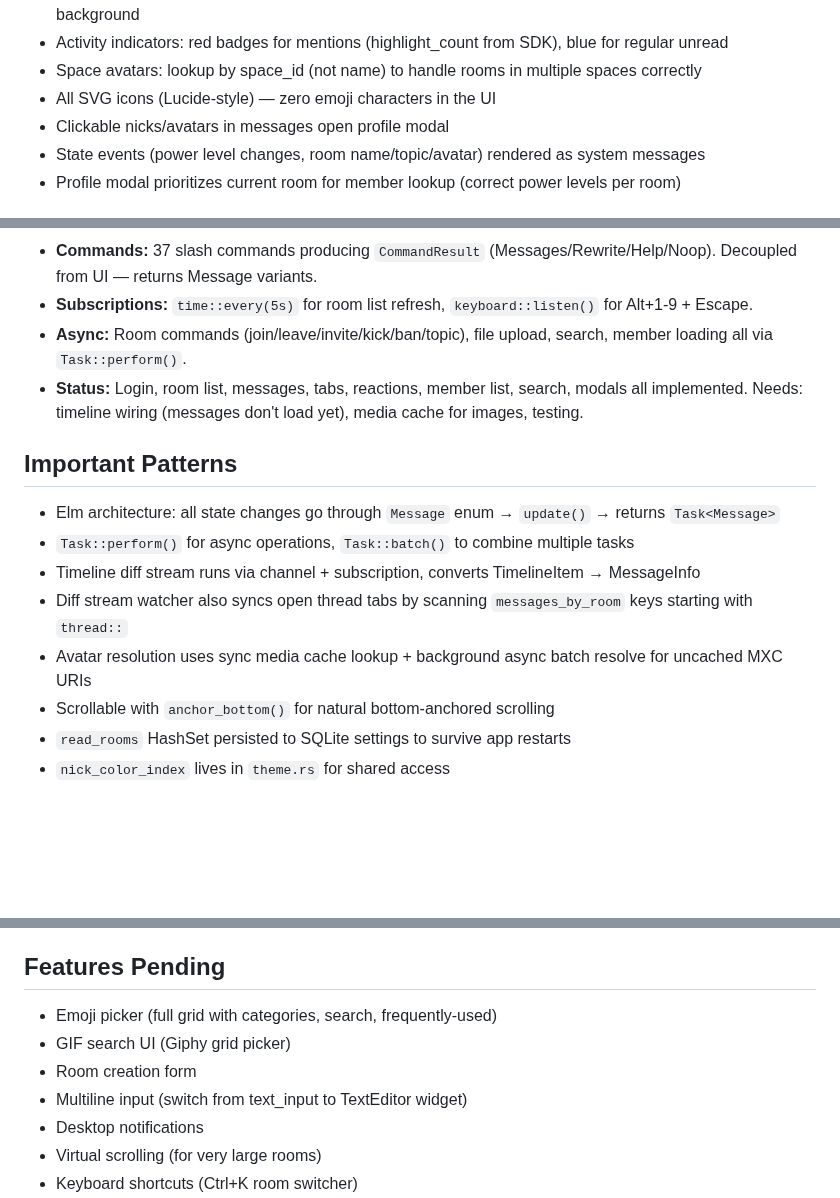
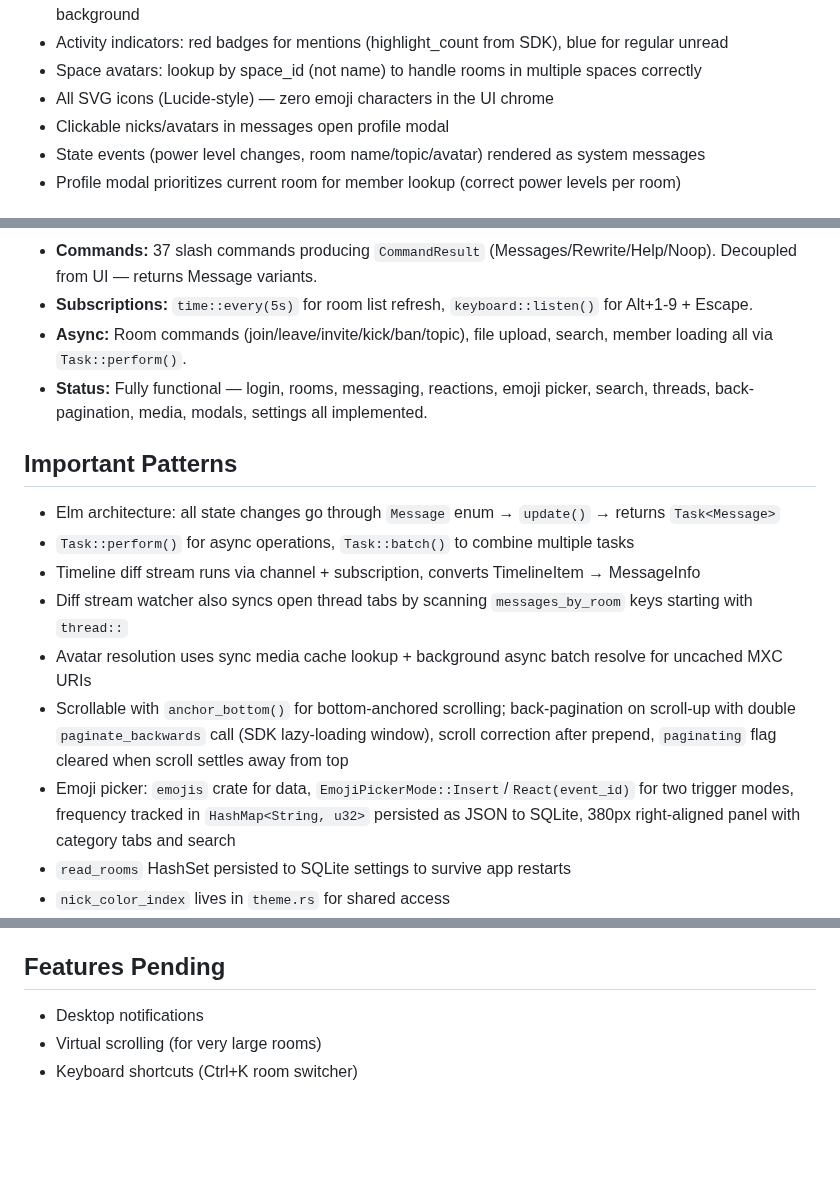
Before and after one commit to phrac/fluxchat, a Markdown page: CLAUDE.md, 3 parts joined by grey strips. Drawn GitHub-style; blank space fills up the shorter version.

```diff
--- a/CLAUDE.md
+++ b/CLAUDE.md
@@ -45,7 +45,7 @@ A cross-platform Matrix chat client written entirely in Rust. IRC-inspired UI. U
 - Highlight words: `/highlight`/`/unhighlight` with persisted keyword list, matching messages get red-tinted background
 - Activity indicators: red badges for mentions (highlight_count from SDK), blue for regular unread
 - Space avatars: lookup by space_id (not name) to handle rooms in multiple spaces correctly
-- All SVG icons (Lucide-style) — zero emoji characters in the UI
+- All SVG icons (Lucide-style) — zero emoji characters in the UI chrome
 - Clickable nicks/avatars in messages open profile modal
 - State events (power level changes, room name/topic/avatar) rendered as system messages
 - Profile modal prioritizes current room for member lookup (correct power levels per room)
@@ -65,7 +65,7 @@ cargo run -p fluxchat
 - **Commands:** 37 slash commands producing `CommandResult` (Messages/Rewrite/Help/Noop). Decoupled from UI — returns Message variants.
 - **Subscriptions:** `time::every(5s)` for room list refresh, `keyboard::listen()` for Alt+1-9 + Escape.
 - **Async:** Room commands (join/leave/invite/kick/ban/topic), file upload, search, member loading all via `Task::perform()`.
-- **Status:** Login, room list, messages, tabs, reactions, member list, search, modals all implemented. Needs: timeline wiring (messages don't load yet), media cache for images, testing.
+- **Status:** Fully functional — login, rooms, messaging, reactions, emoji picker, search, threads, back-pagination, media, modals, settings all implemented.
 
 ## Important Patterns
 - Elm architecture: all state changes go through `Message` enum → `update()` → returns `Task<Message>`
@@ -73,7 +73,8 @@ cargo run -p fluxchat
 - Timeline diff stream runs via channel + subscription, converts TimelineItem → MessageInfo
 - Diff stream watcher also syncs open thread tabs by scanning `messages_by_room` keys starting with `thread::`
 - Avatar resolution uses sync media cache lookup + background async batch resolve for uncached MXC URIs
-- Scrollable with `anchor_bottom()` for natural bottom-anchored scrolling
+- Scrollable with `anchor_bottom()` for bottom-anchored scrolling; back-pagination on scroll-up with double `paginate_backwards` call (SDK lazy-loading window), scroll correction after prepend, `paginating` flag cleared when scroll settles away from top
+- Emoji picker: `emojis` crate for data, `EmojiPickerMode::Insert`/`React(event_id)` for two trigger modes, frequency tracked in `HashMap<String, u32>` persisted as JSON to SQLite, 380px right-aligned panel with category tabs and search
 - `read_rooms` HashSet persisted to SQLite settings to survive app restarts
 - `nick_color_index` lives in `theme.rs` for shared access
 - Thread replies detected via `thread_root` field on `MsgLikeContent`, not `thread_summary` (SDK doesn't populate summary)
@@ -130,9 +131,5 @@ Login (password + SSO/OIDC with provider detection), session persistence, rooms
 
 ## Features Pending
-- Emoji picker (full grid with categories, search, frequently-used)
-- GIF search UI (Giphy grid picker)
-- Room creation form
-- Multiline input (switch from text_input to TextEditor widget)
 - Desktop notifications
 - Virtual scrolling (for very large rooms)
 - Keyboard shortcuts (Ctrl+K room switcher)
```
Also changed, not shown: other parts of CLAUDE.md (+3 -3 lines), README.md (+8 -10 lines), assets/screenshot-iced.png (added), 6 other files.
